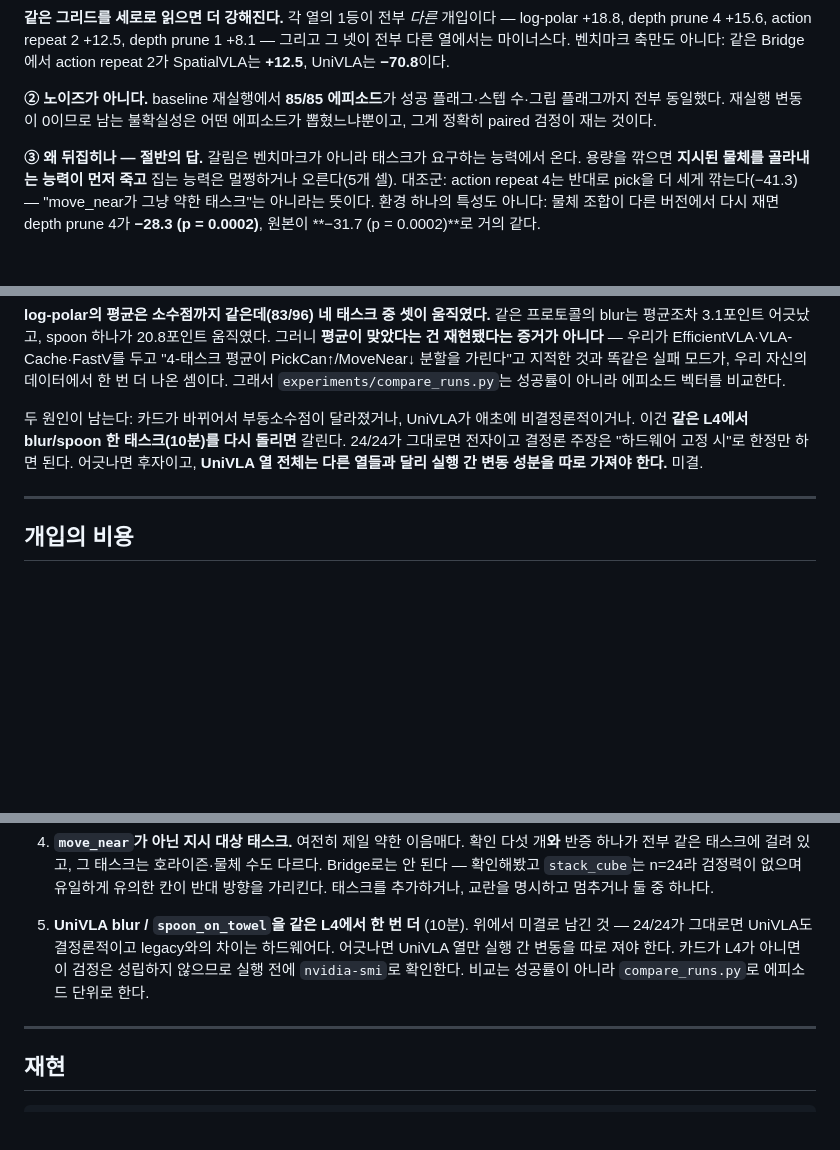
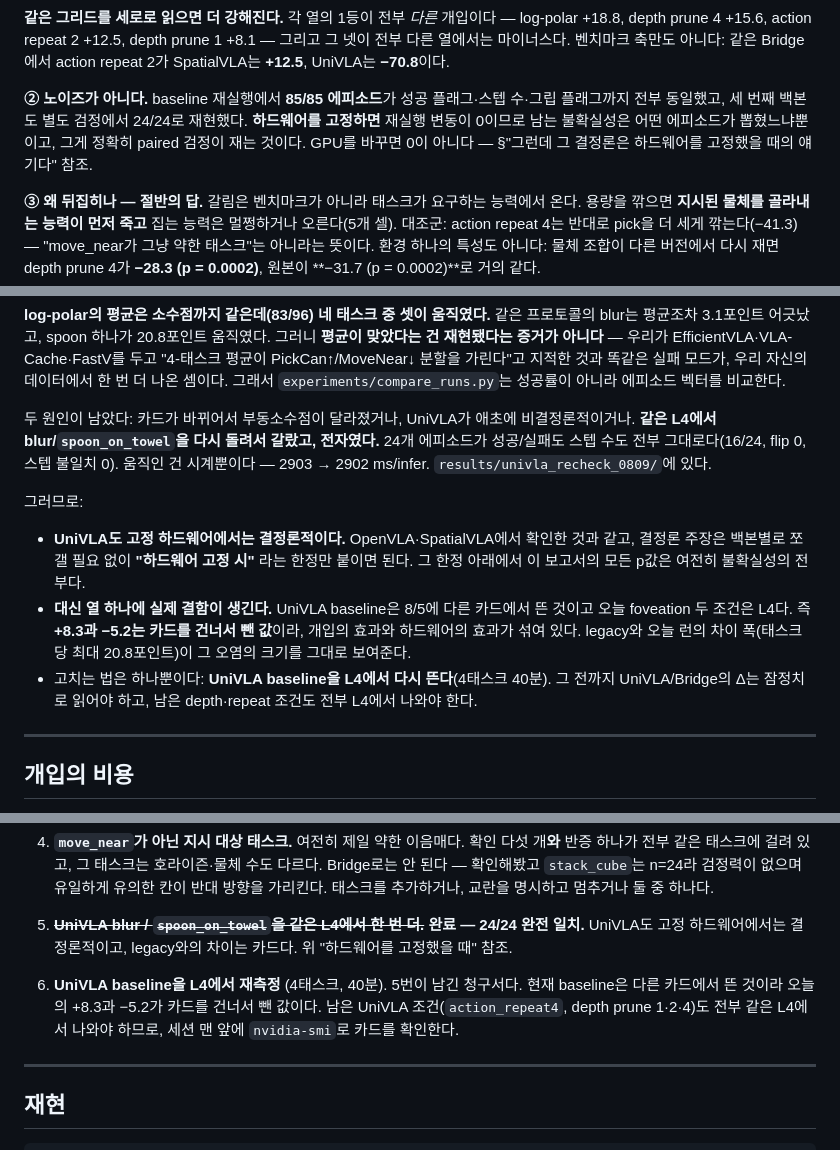
Before and after one commit to trillion-boy/BiVLA, a Markdown page: experiments/LabMeeting_Bridge_Fractal_0806_KR.md, 3 parts joined by grey strips. Rendered like a GitHub page; blank space fills up the shorter version.

```diff
--- a/experiments/LabMeeting_Bridge_Fractal_0806_KR.md
+++ b/experiments/LabMeeting_Bridge_Fractal_0806_KR.md
@@ -39,9 +39,11 @@
 같은 Bridge에서 action repeat 2가 SpatialVLA는 **+12.5**, UniVLA는 **−70.8**이다.
 
 **② 노이즈가 아니다.** baseline 재실행에서 **85/85 에피소드**가 성공
-플래그·스텝 수·그립 플래그까지 전부 동일했다. 재실행 변동이 0이므로 남는
+플래그·스텝 수·그립 플래그까지 전부 동일했고, 세 번째 백본도 별도 검정에서
+24/24로 재현했다. **하드웨어를 고정하면** 재실행 변동이 0이므로 남는
 불확실성은 어떤 에피소드가 뽑혔느냐뿐이고, 그게 정확히 paired 검정이 재는
-것이다.
+것이다. GPU를 바꾸면 0이 아니다 — §"그런데 그 결정론은 하드웨어를 고정했을
+때의 얘기다" 참조.
 
 **③ 왜 뒤집히나 — 절반의 답.** 갈림은 벤치마크가 아니라 태스크가 요구하는
 능력에서 온다. 용량을 깎으면 **지시된 물체를 골라내는 능력이 먼저 죽고** 집는
@@ -202,11 +209,25 @@ EfficientVLA·VLA-Cache·FastV를 두고 "4-태스크 평균이 PickCan↑/MoveN
 나온 셈이다. 그래서 `experiments/compare_runs.py`는 성공률이 아니라 에피소드
 벡터를 비교한다.
 
-두 원인이 남는다: 카드가 바뀌어서 부동소수점이 달라졌거나, UniVLA가 애초에
-비결정론적이거나. 이건 **같은 L4에서 blur/spoon 한 태스크(10분)를 다시
-돌리면** 갈린다. 24/24가 그대로면 전자이고 결정론 주장은 "하드웨어 고정 시"로
-한정만 하면 된다. 어긋나면 후자이고, **UniVLA 열 전체는 다른 열들과 달리 실행
-간 변동 성분을 따로 가져야 한다.** 미결.
+두 원인이 남았다: 카드가 바뀌어서 부동소수점이 달라졌거나, UniVLA가 애초에
+비결정론적이거나. **같은 L4에서 blur/`spoon_on_towel`을 다시 돌려서 갈랐고,
+전자였다.** 24개 에피소드가 성공/실패도 스텝 수도 전부 그대로다(16/24, flip 0,
+스텝 불일치 0). 움직인 건 시계뿐이다 — 2903 → 2902 ms/infer.
+`results/univla_recheck_0809/`에 있다.
+
+그러므로:
+
+- **UniVLA도 고정 하드웨어에서는 결정론적이다.** OpenVLA·SpatialVLA에서 확인한
+  것과 같고, 결정론 주장은 백본별로 쪼갤 필요 없이 **"하드웨어 고정 시"** 라는
+  한정만 붙이면 된다. 그 한정 아래에서 이 보고서의 모든 p값은 여전히
+  불확실성의 전부다.
+- **대신 열 하나에 실제 결함이 생긴다.** UniVLA baseline은 8/5에 다른 카드에서
+  뜬 것이고 오늘 foveation 두 조건은 L4다. 즉 **+8.3과 −5.2는 카드를 건너서 뺀
+  값**이라, 개입의 효과와 하드웨어의 효과가 섞여 있다. legacy와 오늘 런의 차이
+  폭(태스크당 최대 20.8포인트)이 그 오염의 크기를 그대로 보여준다.
+- 고치는 법은 하나뿐이다: **UniVLA baseline을 L4에서 다시 뜬다**(4태스크 40분).
+  그 전까지 UniVLA/Bridge의 Δ는 잠정치로 읽어야 하고, 남은 depth·repeat 조건도
+  전부 L4에서 나와야 한다.
 
 ---
 
@@ -974,11 +995,13 @@ SpatialVLA/Bridge foveation 두 칸이다.
    호라이즌·물체 수도 다르다. Bridge로는 안 된다 — 확인해봤고 `stack_cube`는
    n=24라 검정력이 없으며 유일하게 유의한 칸이 반대 방향을 가리킨다.
    태스크를 추가하거나, 교란을 명시하고 멈추거나 둘 중 하나다.
-5. **UniVLA blur / `spoon_on_towel`을 같은 L4에서 한 번 더** (10분). 위에서
-   미결로 남긴 것 — 24/24가 그대로면 UniVLA도 결정론적이고 legacy와의 차이는
-   하드웨어다. 어긋나면 UniVLA 열만 실행 간 변동을 따로 져야 한다. 카드가
-   L4가 아니면 이 검정은 성립하지 않으므로 실행 전에 `nvidia-smi`로 확인한다.
-   비교는 성공률이 아니라 `compare_runs.py`로 에피소드 단위로 한다.
+5. ~~**UniVLA blur / `spoon_on_towel`을 같은 L4에서 한 번 더.**~~ **완료 —
+   24/24 완전 일치.** UniVLA도 고정 하드웨어에서는 결정론적이고, legacy와의
+   차이는 카드다. 위 "하드웨어를 고정했을 때" 참조.
+6. **UniVLA baseline을 L4에서 재측정** (4태스크, 40분). 5번이 남긴 청구서다.
+   현재 baseline은 다른 카드에서 뜬 것이라 오늘의 +8.3과 −5.2가 카드를 건너서
+   뺀 값이다. 남은 UniVLA 조건(`action_repeat4`, depth prune 1·2·4)도 전부
+   같은 L4에서 나와야 하므로, 세션 맨 앞에 `nvidia-smi`로 카드를 확인한다.
 ---
 
 ## 재현
```
Also changed, not shown: other parts of experiments/LabMeeting_Bridge_Fractal_0806_KR.md (+5 -0 lines), experiments/LabMeeting_Bridge_Fractal_0806.md (+41 -15 lines).
